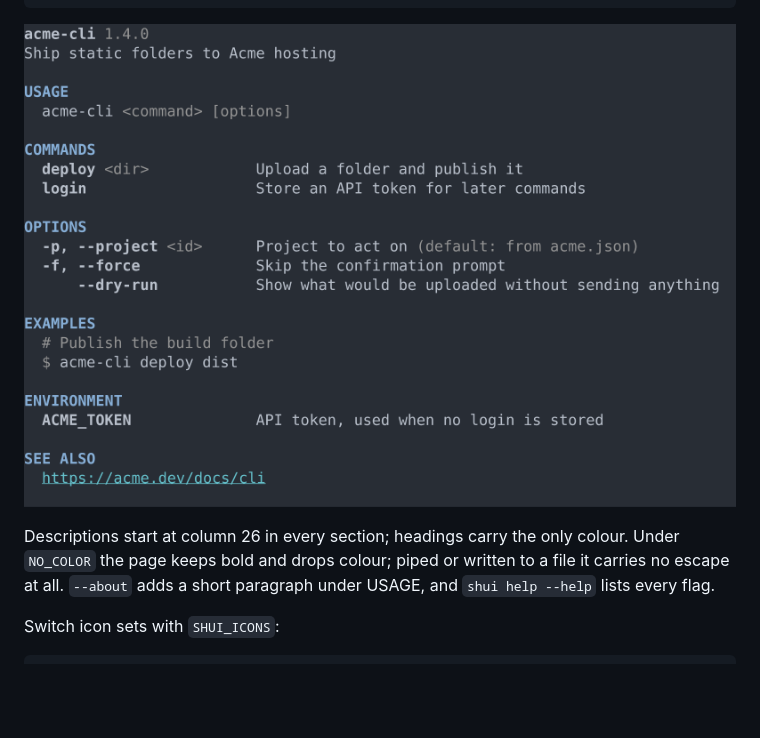
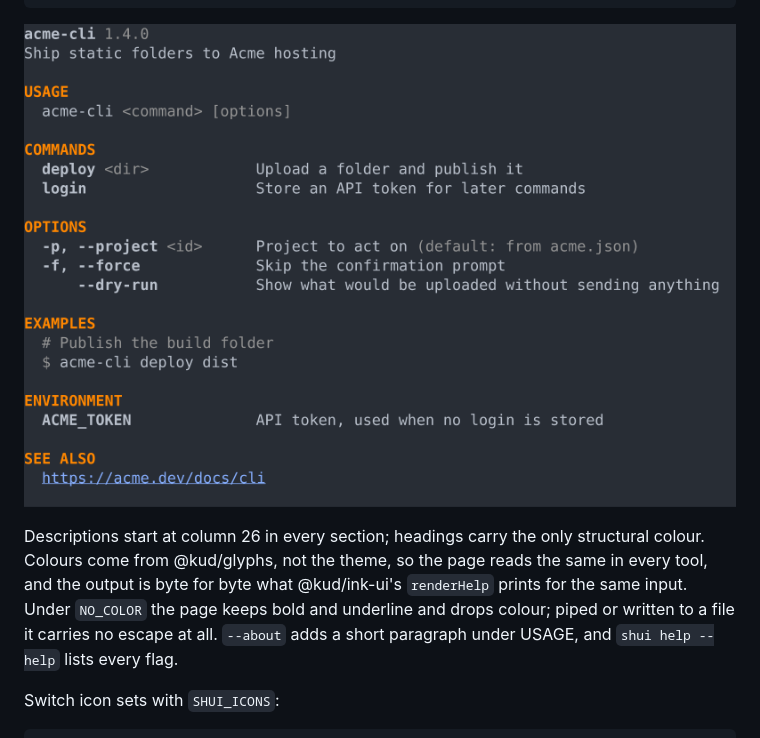
Before and after one commit to kud/shui, a Markdown page: README.md, the part around the change. Rendered like a GitHub page; pictures changed too: assets/help.png; blank space fills up the shorter version.

Commit message:
♻️ refactor(help): render @kud/ink-ui's help byte contract
shui help now prints exactly what ink-ui's renderHelp prints for the
same input: one SGR per run with bold;underline;colour, one run per
name word, colours from @kud/glyphs (truecolor, 256 or 16 from
COLORTERM and TERM), NO_COLOR keeping bold and underline, descriptions
normalised, defaults never split, no blank line between examples.
The tests compare against ink-ui's golden files, copied verbatim.

```diff
--- a/README.md
+++ b/README.md
@@ -103,9 +103,12 @@ shui help --name=acme-cli --version=1.4.0 --desc='Ship static folders to Acme ho
 ![shui help rendering a help page for acme-cli](assets/help.png)
 
 Descriptions start at column 26 in every section; headings carry the only
-colour. Under `NO_COLOR` the page keeps bold and drops colour; piped or written
-to a file it carries no escape at all. `--about` adds a short paragraph under
-USAGE, and `shui help --help` lists every flag.
+structural colour. Colours come from @kud/glyphs, not the theme, so the page
+reads the same in every tool, and the output is byte for byte what
+@kud/ink-ui's `renderHelp` prints for the same input. Under `NO_COLOR` the page
+keeps bold and underline and drops colour; piped or written to a file it
+carries no escape at all. `--about` adds a short paragraph under USAGE, and
+`shui help --help` lists every flag.
 
 Switch icon sets with `SHUI_ICONS`:
 
```
Also changed, not shown: CLAUDE.md (+1 -1 lines), 15 other files.
